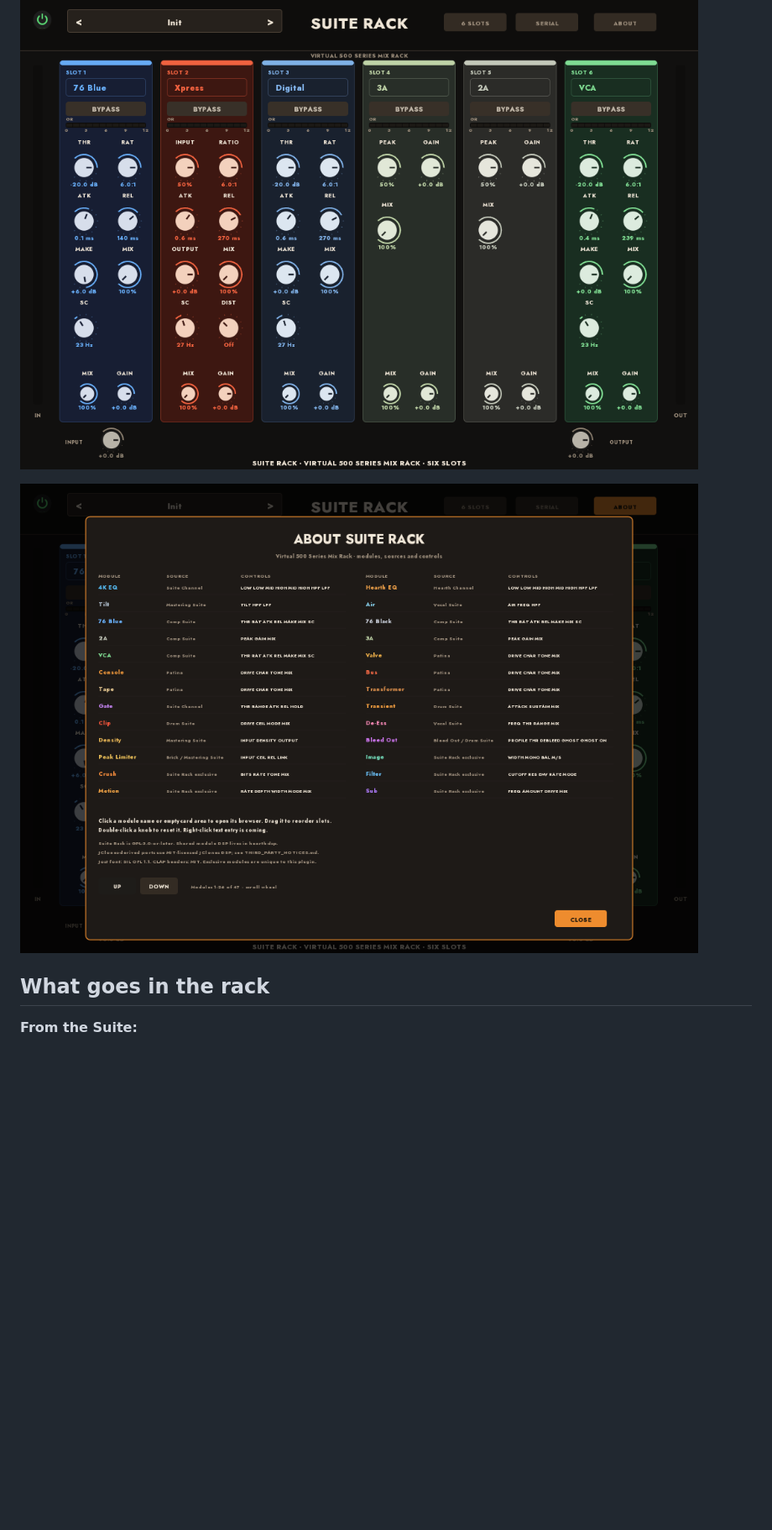
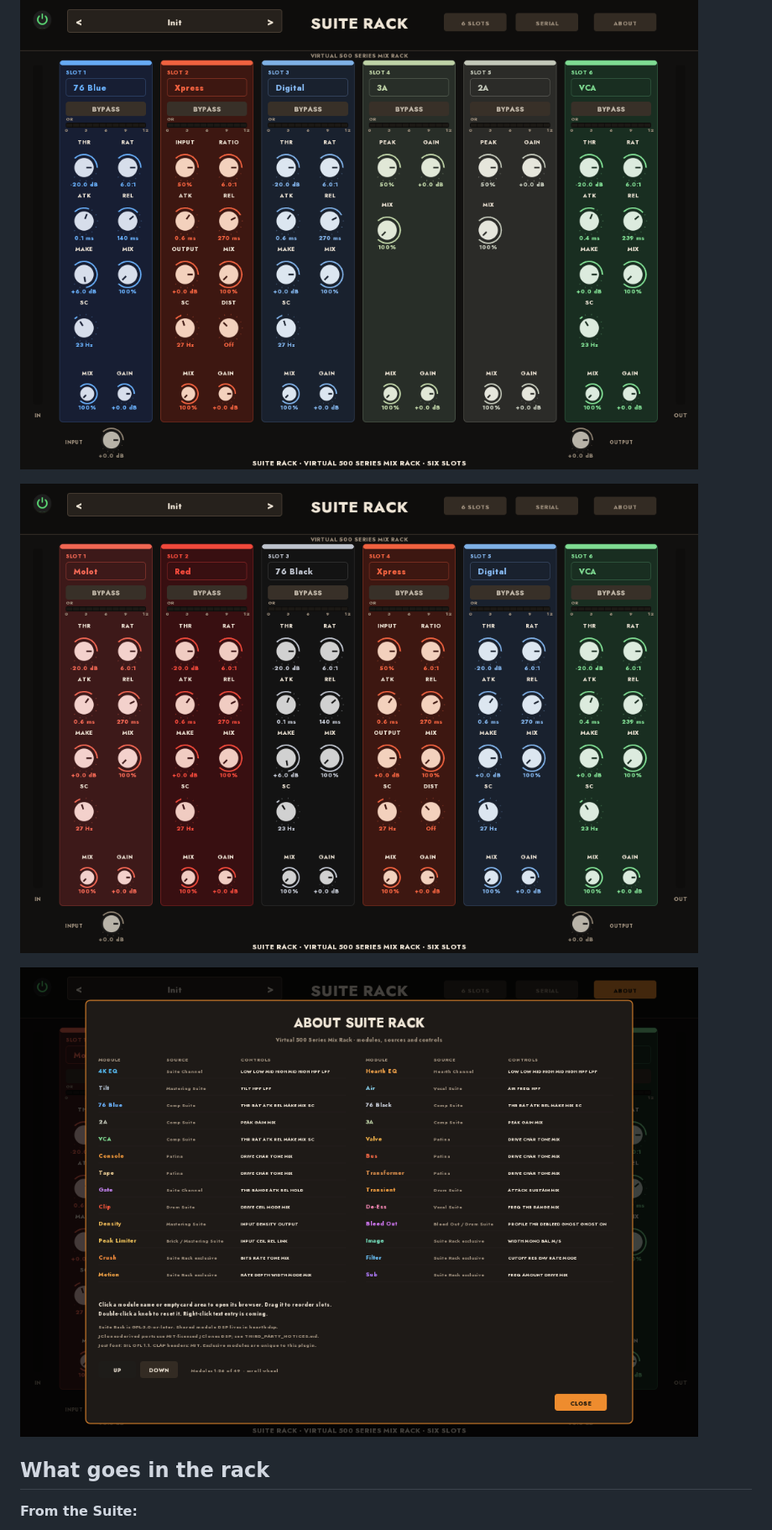
Before and after one commit to tylorismusic-commits/suite-rack, a Markdown page: README.md, the part around one of its changes. Shown at 84% size. Drawn GitHub-style; pictures changed too: docs/rack-about.png, docs/rack-comp-complete.png (added); blank space fills up the shorter version.

Commit message:
Suite Rack 0.18.0-m2 — Molot and Red compressors

```diff
--- a/README.md
+++ b/README.md
@@ -45,6 +45,8 @@ standalone plugins remain the full versions.
 
 ![Suite Rack — Comp Suite models](docs/rack-comp-suite.png)
 
+![Suite Rack — complete compressor family](docs/rack-comp-complete.png)
+
 ![Suite Rack — About](docs/rack-about.png)
 
 ## What goes in the rack
```
Also changed, not shown: other parts of README.md (+3 -3 lines), CHANGELOG.md (+7 -0 lines), 11 other files.
